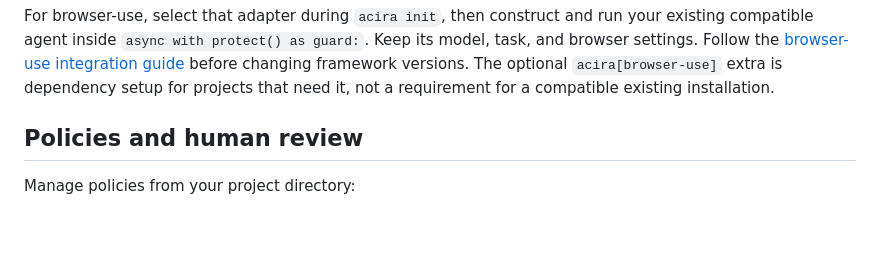
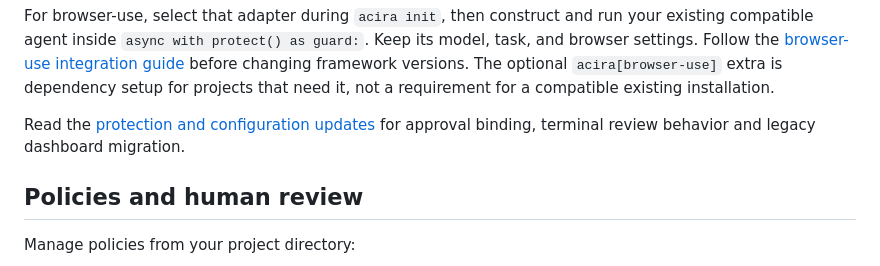
Before and after one commit to Acira-dev/acira-sdk, a Markdown page: README.md, the part around the change. Drawn GitHub-style; blank space fills up the shorter version.

Commit message:
Clarify Acira 0.1.1 protection and setup [skip ci]
Verified locally on macOS: all 16 complete source/wheel suites, 25,296 test executions with zero failures or skips, 100 protected Chromium cycles, and genuine Chrome capture → terminal import → rejection/approval. The approved direct local release route avoids hosted Actions spending.

```diff
--- a/README.md
+++ b/README.md
@@ -103,6 +103,9 @@ model, task, and browser settings. Follow the [browser-use integration guide](do
 before changing framework versions. The optional `acira[browser-use]` extra is
 dependency setup for projects that need it, not a requirement for a compatible
 existing installation.
+
+Read the [protection and configuration updates](docs/security-updates.md) for
+approval binding, terminal review behavior and legacy dashboard migration.
 
 ## Policies and human review
 
```
